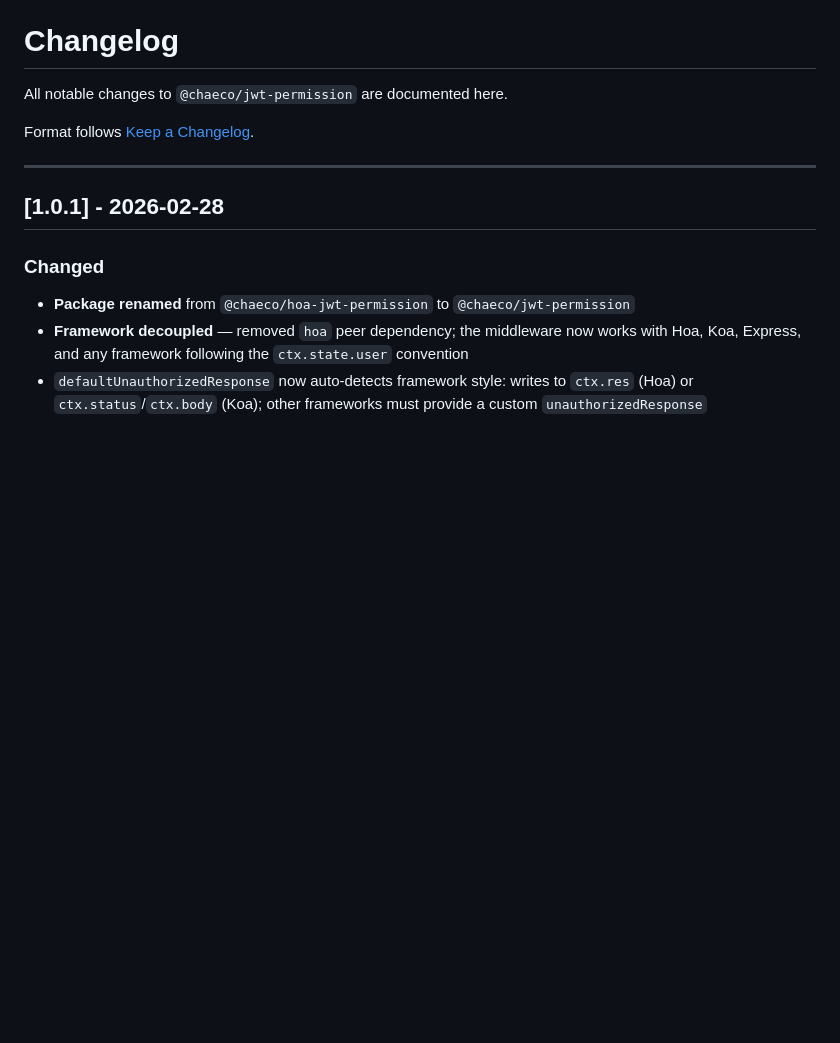
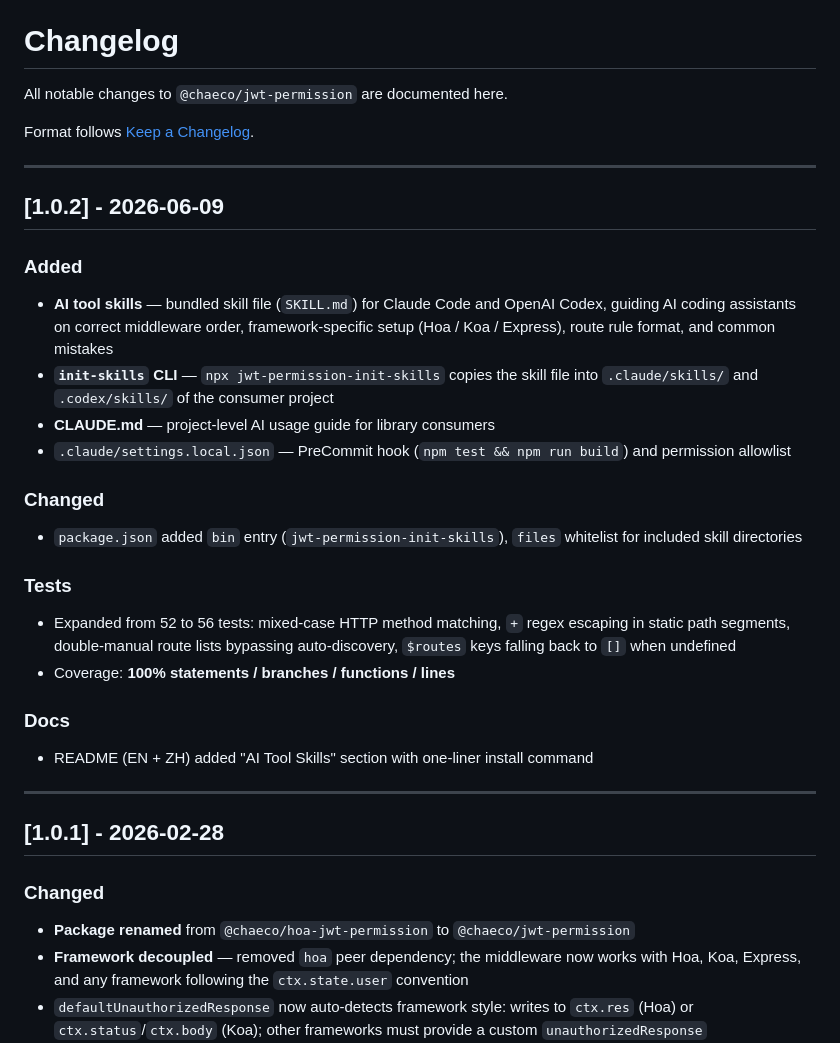
Before and after one commit to chaeco/jwt-permission, a Markdown page: CHANGELOG.md, the part around the change. Rendered like a GitHub page; blank space fills up the shorter version.

Commit message:
chore: update CHANGELOG for v1.0.2

```diff
--- a/CHANGELOG.md
+++ b/CHANGELOG.md
@@ -3,6 +3,30 @@
 All notable changes to `@chaeco/jwt-permission` are documented here.
 
 Format follows [Keep a Changelog](https://keepachangelog.com/en/1.0.0/).
+
+---
+
+## [1.0.2] - 2026-06-09
+
+### Added
+
+- **AI tool skills** — bundled skill file (`SKILL.md`) for Claude Code and OpenAI Codex, guiding AI coding assistants on correct middleware order, framework-specific setup (Hoa / Koa / Express), route rule format, and common mistakes
+- **`init-skills` CLI** — `npx jwt-permission-init-skills` copies the skill file into `.claude/skills/` and `.codex/skills/` of the consumer project
+- **CLAUDE.md** — project-level AI usage guide for library consumers
+- `.claude/settings.local.json` — PreCommit hook (`npm test && npm run build`) and permission allowlist
+
+### Changed
+
+- `package.json` added `bin` entry (`jwt-permission-init-skills`), `files` whitelist for included skill directories
+
+### Tests
+
+- Expanded from 52 to 56 tests: mixed-case HTTP method matching, `+` regex escaping in static path segments, double-manual route lists bypassing auto-discovery, `$routes` keys falling back to `[]` when undefined
+- Coverage: **100% statements / branches / functions / lines**
+
+### Docs
+
+- README (EN + ZH) added "AI Tool Skills" section with one-liner install command
 
 ---
 
```
